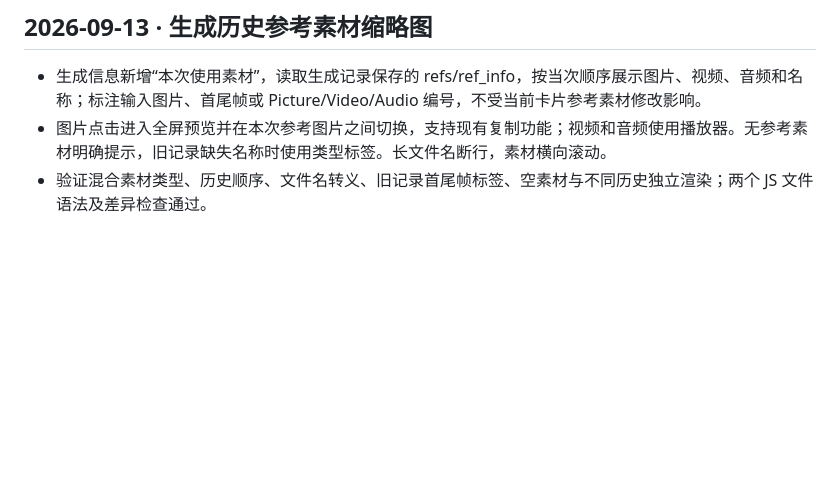
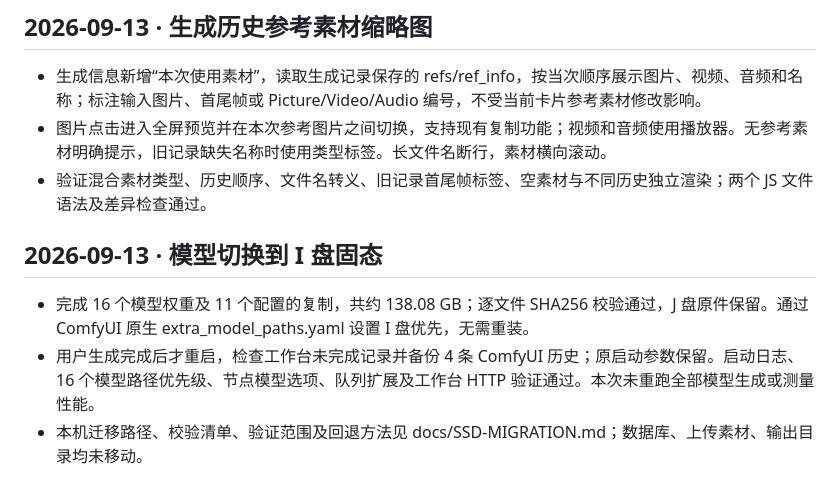
Before and after one commit to hotpoor/hotpoor_director, a Markdown page: DEVELOPMENT_LOG.md, the part around the change. Drawn GitHub-style; blank space fills up the shorter version.

Commit message:
Document verified SSD model migration

```diff
--- a/DEVELOPMENT_LOG.md
+++ b/DEVELOPMENT_LOG.md
@@ -280,3 +280,9 @@ LTX 安装跟进：用户开通访问后，官方权重 HEAD 请求返回 200；
 - 生成信息新增“本次使用素材”，读取生成记录保存的 refs/ref_info，按当次顺序展示图片、视频、音频和名称；标注输入图片、首尾帧或 Picture/Video/Audio 编号，不受当前卡片参考素材修改影响。
 - 图片点击进入全屏预览并在本次参考图片之间切换，支持现有复制功能；视频和音频使用播放器。无参考素材明确提示，旧记录缺失名称时使用类型标签。长文件名断行，素材横向滚动。
 - 验证混合素材类型、历史顺序、文件名转义、旧记录首尾帧标签、空素材与不同历史独立渲染；两个 JS 文件语法及差异检查通过。
+
+## 2026-09-13 · 模型切换到 I 盘固态
+
+- 完成 16 个模型权重及 11 个配置的复制，共约 138.08 GB；逐文件 SHA256 校验通过，J 盘原件保留。通过 ComfyUI 原生 extra_model_paths.yaml 设置 I 盘优先，无需重装。
+- 用户生成完成后才重启，检查工作台未完成记录并备份 4 条 ComfyUI 历史；原启动参数保留。启动日志、16 个模型路径优先级、节点模型选项、队列扩展及工作台 HTTP 验证通过。本次未重跑全部模型生成或测量性能。
+- 本机迁移路径、校验清单、验证范围及回退方法见 docs/SSD-MIGRATION.md；数据库、上传素材、输出目录均未移动。
```
Also changed, not shown: docs/SSD-MIGRATION.md (added, +13 -0 lines).
